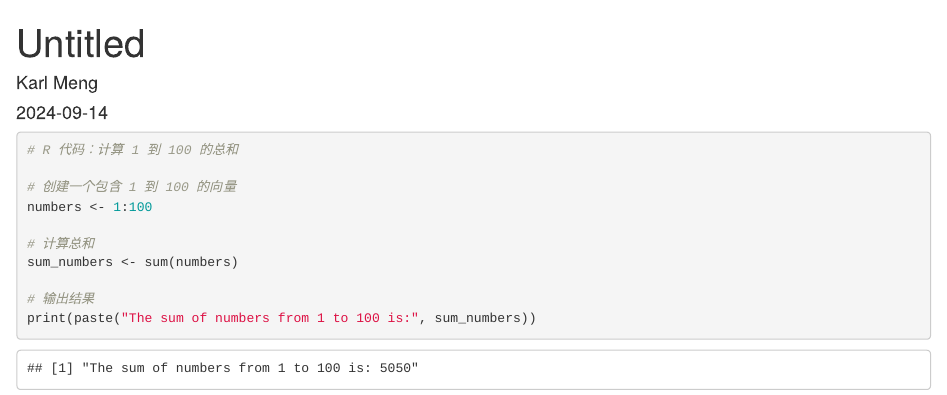
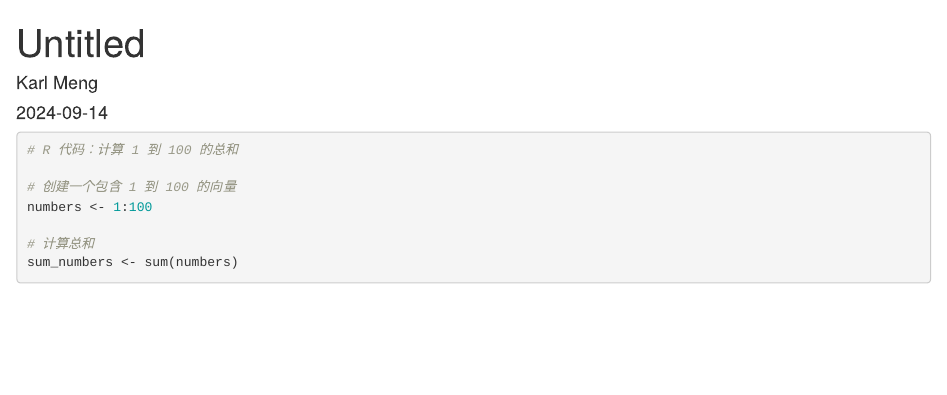
Before and after one commit to DearKarl/MyFirstProject, an R Markdown document (Test1.Rmd): the page in a window 1100 px wide, from its top. Rendered offline with R 4.5, knitr and Pandoc, with nearby package versions.

Commit message:
Update Test1.Rmd
Update Test1

````diff
--- a/Test1.Rmd
+++ b/Test1.Rmd
@@ -14,7 +14,5 @@ numbers <- 1:100
 # 计算总和
 sum_numbers <- sum(numbers)
 
-# 输出结果
-print(paste("The sum of numbers from 1 to 100 is:", sum_numbers))
 
 ```
````
